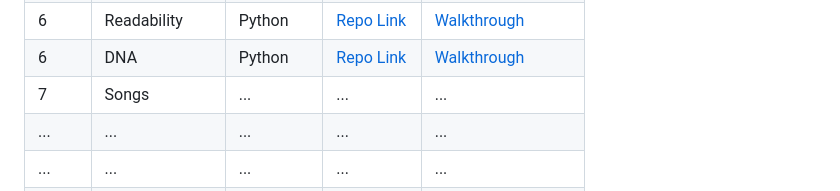
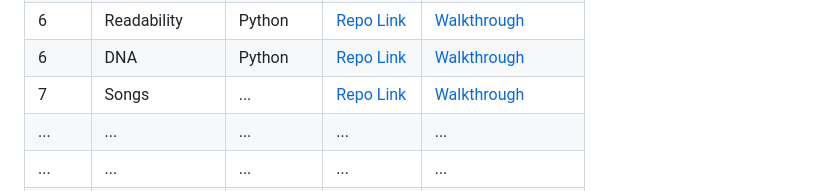
Before and after one commit to atenbensel/CS50-Harvard, a Markdown page: README.md, the part around the change. Drawn GitHub-style.

```diff
--- a/README.md
+++ b/README.md
@@ -44,7 +44,7 @@ This is the table of solutions with corresponding names, languages, repo links,
 | 6    | Credit  | Python   | [Repo Link](x)    | [Walkthrough](x)|
 | 6    | Readability  | Python   | [Repo Link](https://github.com/atenbensel/CS50-Harvard/blob/main/Problem%20Set%206/readability.py)    | [Walkthrough](x)|
 | 6    | DNA  | Python   | [Repo Link](x)    | [Walkthrough](x)|
-| 7  | Songs          | ...      | ...       | ...              |
+| 7  | Songs          | ...      | [Repo Link](x) | [Walkthrough](x) |
 | ...  | ...          | ...      | ...       | ...              |
 | ...  | ...          | ...      | ...       | ...              |
 | ...  | ...          | ...      | ...       | ...              |
```
